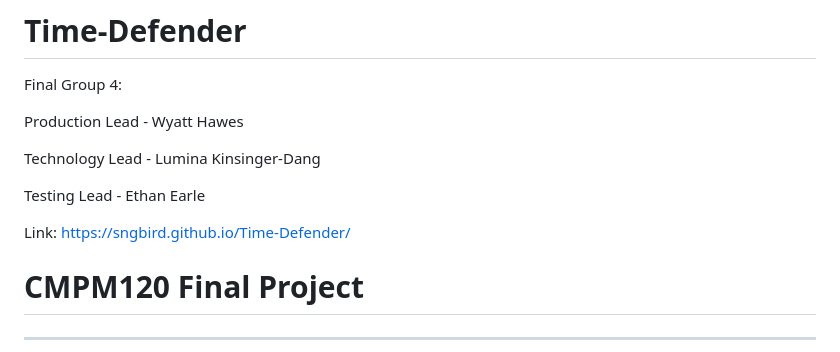
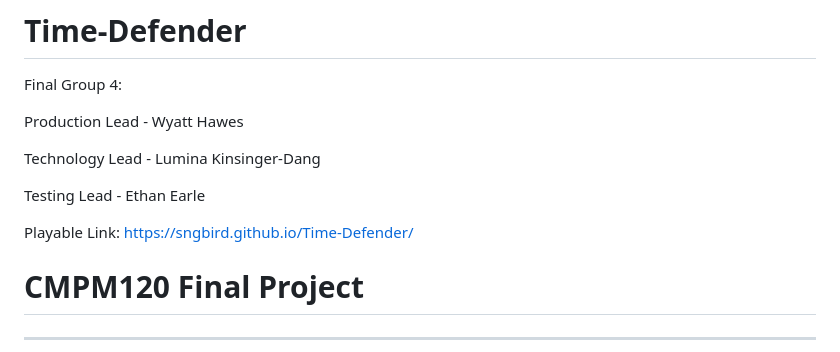
Before and after one commit to sngbird/Time-Defender, a Markdown page: README.md, the part around the change. Rendered like a GitHub page.

```diff
--- a/README.md
+++ b/README.md
@@ -8,7 +8,7 @@ Technology Lead - Lumina Kinsinger-Dang
 
 Testing Lead - Ethan Earle
 
-Link: https://sngbird.github.io/Time-Defender/
+Playable Link: https://sngbird.github.io/Time-Defender/
 
 
 # **CMPM120 Final Project**
```
